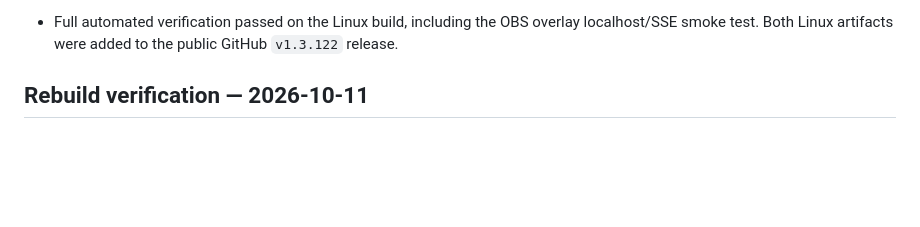
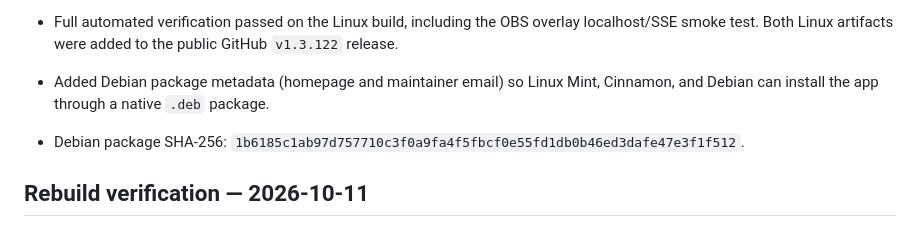
Before and after one commit to MidniteGG/multistream-desktop-public, a Markdown page: DEVLOG.md, the part around the change. GitHub-like rendering; blank space fills up the shorter version.

Commit message:
docs: add Debian package details

```diff
--- a/DEVLOG.md
+++ b/DEVLOG.md
@@ -37,6 +37,10 @@
 - Full automated verification passed on the Linux build, including the OBS
   overlay localhost/SSE smoke test. Both Linux artifacts were added to the
   public GitHub `v1.3.122` release.
+- Added Debian package metadata (homepage and maintainer email) so Linux Mint,
+  Cinnamon, and Debian can install the app through a native `.deb` package.
+- Debian package SHA-256:
+  `1b6185c1ab97d757710c3f0a9fa4f5fbcf0e55fd1db0b46ed3dafe47e3f1f512`.
 
 ## Rebuild verification — 2026-10-11
 
```
